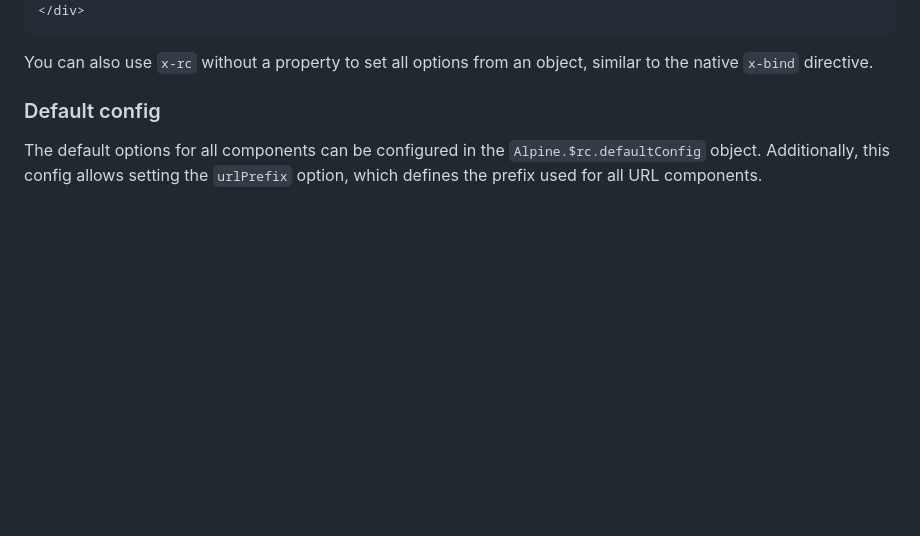
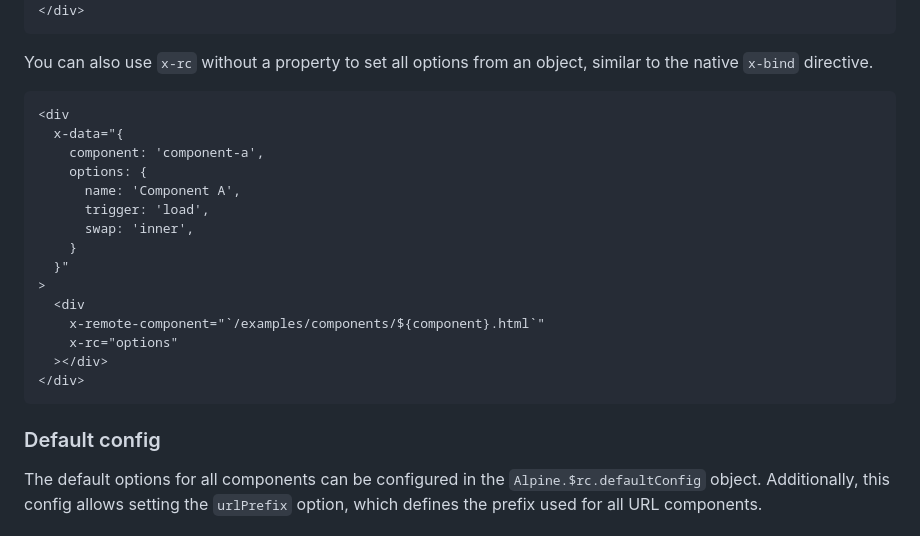
Before and after one commit to maciejg-git/alpine-remote-component-plugin, a Markdown page: README.md, the part around the change printed below. GitHub-like rendering; blank space fills up the shorter version.

````diff
--- a/README.md
+++ b/README.md
@@ -60,6 +60,24 @@ The plugin defines two directives.
 
 You can also use `x-rc` without a property to set all options from an object, similar to the native `x-bind` directive.
 
+```html
+<div
+  x-data="{
+    component: 'component-a',
+    options: {
+      name: 'Component A',
+      trigger: 'load',
+      swap: 'inner',
+    }
+  }"
+>
+  <div
+    x-remote-component="`/examples/components/${component}.html`"
+    x-rc="options"
+  ></div>
+</div>
+```
+
 ### Default config
 
 The default options for all components can be configured in the `Alpine.$rc.defaultConfig` object. Additionally, this config allows setting the `urlPrefix` option, which defines the prefix used for all URL components.
````
Also changed, not shown: other parts of README.md (+1 -1 lines).
